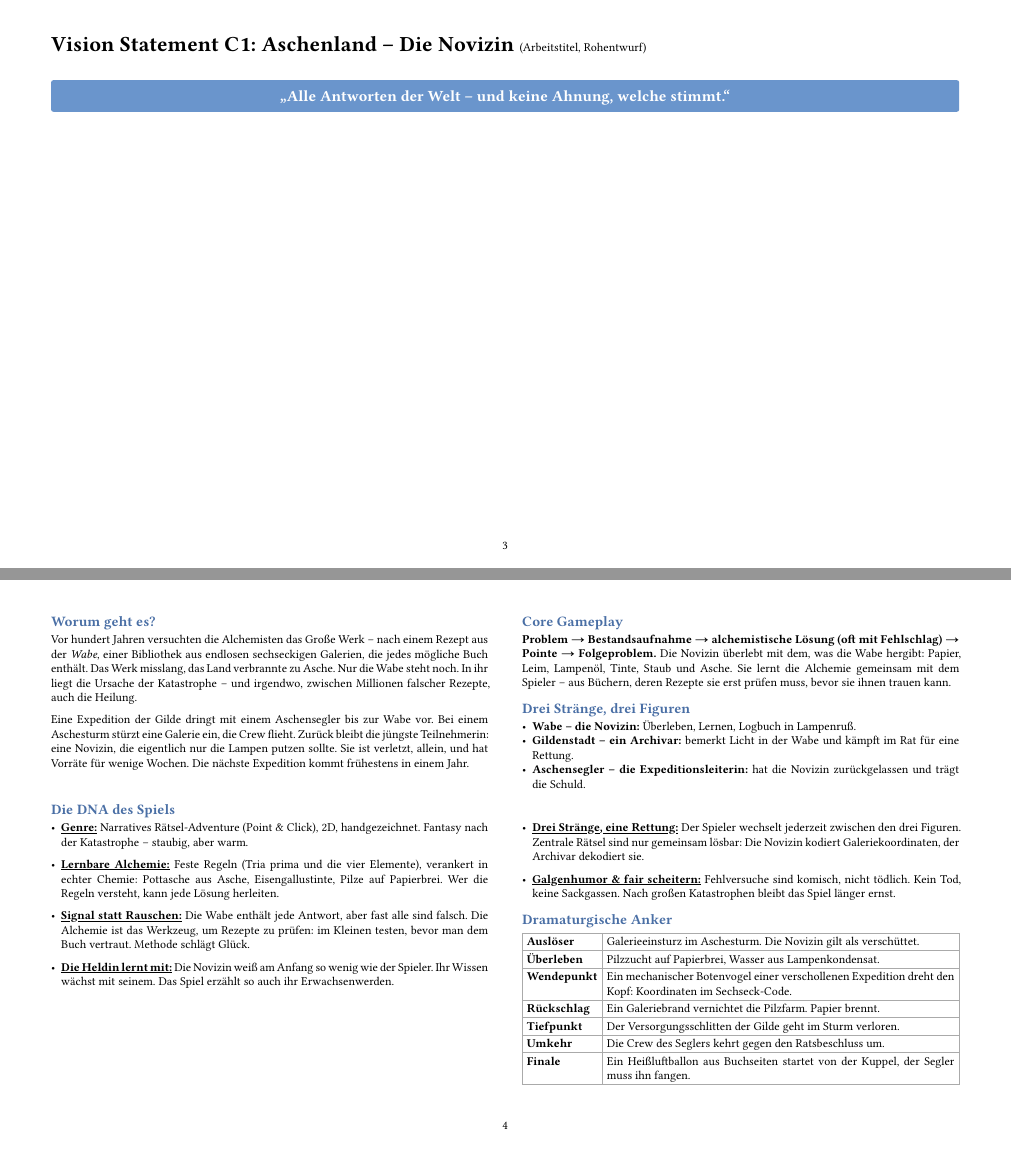
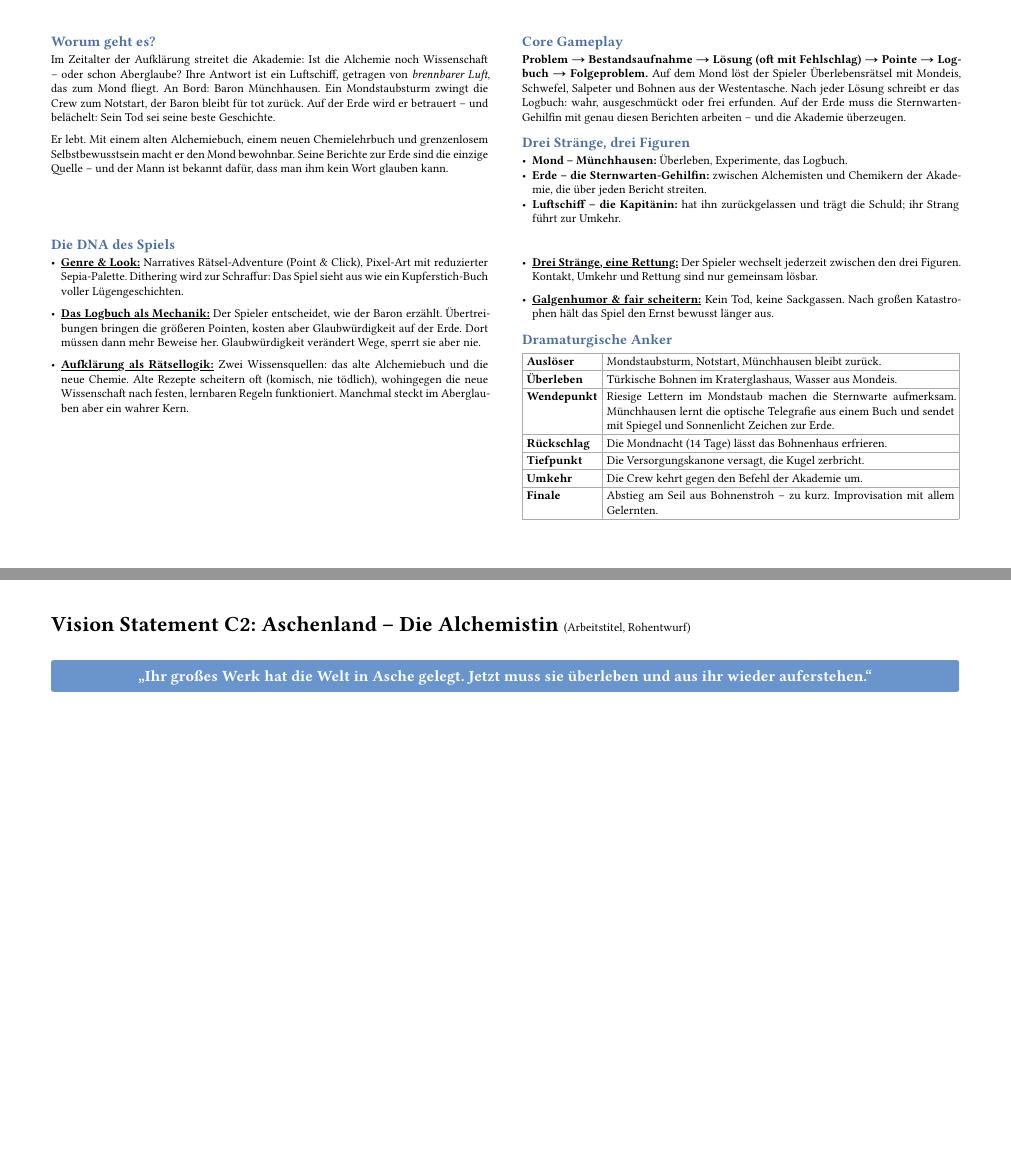
Before and after one commit to THE-ORONCO/vision-statement-the-martian, a Typst document (main.typ, which reads drafts/a-muenchhausen-mond.typ, drafts/c-aschenland-alchemistin.typ, drafts/c-aschenland-muenchhausen.typ): pages 3 and 4 of 8 before the commit and pages 2 and 3 of 6 after it, joined at a grey line. Compiled offline with Typst 0.15.

Commit message:
added more character to the drafts

```diff
--- a/drafts/a-muenchhausen-mond.typ
+++ b/drafts/a-muenchhausen-mond.typ
@@ -5,3 +5,8 @@
 ]
 #columns(2, gutter: 1cm)[
   == Worum geht es?
+  Im Zeitalter der Aufklärung streitet die Akademie: Ist die Alchemie noch Wissenschaft – oder
+  schon Aberglaube? Ihre Antwort ist ein Luftschiff, getragen von _brennbarer Luft_, das zum Mond
+  fliegt. An Bord: Baron Münchhausen. Ein Mondstaubsturm zwingt die Crew zum Notstart, der Baron
+  bleibt für tot zurück. Auf der Erde wird er betrauert – und belächelt: Sein Tod sei seine beste
+  Geschichte.
@@ -14,8 +13,12 @@
 
-  Das eigentliche Problem beginnt, als man ihn auf der Erde entdeckt: *Niemand glaubt es.* Es ist
-  ja Münchhausen.
+  Er lebt. Mit einem alten Alchemiebuch, einem neuen Chemielehrbuch und grenzenlosem
+  Selbstbewusstsein macht er den Mond bewohnbar. Seine Berichte zur Erde sind die einzige Quelle –
+  und der Mann ist bekannt dafür, dass man ihm kein Wort glauben kann.
 
   #colbreak()
   == Core Gameplay
-  Jede Episode folgt demselben Takt:
-  *Problem → Bestandsaufnahme → alchemistische Lösung (oft mit Fehlschlag) → Pointe → Folgeproblem.*
+  *Problem → Bestandsaufnahme → Lösung (oft mit Fehlschlag) → Pointe → Logbuch → Folgeproblem.*
+  Auf dem Mond löst der Spieler Überlebensrätsel mit Mondeis, Schwefel, Salpeter und Bohnen aus
+  der Westentasche. Nach jeder Lösung schreibt er das Logbuch: wahr, ausgeschmückt oder frei
+  erfunden. Auf der Erde muss die Sternwarten-Gehilfin mit genau diesen Berichten arbeiten –
+  und die Akademie überzeugen.
@@ -25,2 +25,5 @@
 
   == Drei Stränge, drei Figuren
+  - *Mond – Münchhausen:* Überleben, Experimente, das Logbuch.
+  - *Erde – die Sternwarten-Gehilfin:* zwischen Alchemisten und Chemikern der Akademie, die über
+    jeden Bericht streiten.
@@ -32,5 +32,5 @@
 ]
 == Die DNA des Spiels
 #columns(2, gutter: 1cm)[
-  - #underline[*Genre:*] Narratives Rätsel-Adventure (Point & Click), 2D, handgezeichnet,
-    komödiantisches Abenteuer im 18. Jahrhundert, das es nie gab.
+  - #underline[*Genre & Look:*] Narratives Rätsel-Adventure (Point & Click), Pixel-Art mit
+    reduzierter Sepia-Palette. Dithering wird zur Schraffur: Das Spiel sieht aus wie ein
@@ -37 +38,4 @@
 
+  - #underline[*Das Logbuch als Mechanik:*] Der Spieler entscheidet, wie der Baron erzählt.
+    Übertreibungen bringen die größeren Pointen, kosten aber Glaubwürdigkeit auf der Erde. Dort
+    müssen dann mehr Beweise her. Glaubwürdigkeit verändert Wege, sperrt sie aber nie.
@@ -48,6 +43,6 @@
-  - #underline[*Drei Stränge, eine Rettung:*] Der Spieler wechselt jederzeit zwischen den drei Figuren.
-    Die zentralen Rätsel (Kontakt, Umkehr, Rettung) sind nur gemeinsam lösbar: Eine Figur
-    kodiert, die andere dekodiert.
+  - #underline[*Aufklärung als Rätsellogik:*] Zwei Wissensquellen: das alte Alchemiebuch und die
+    neue Chemie. Alte Rezepte scheitern oft (komisch, nie tödlich), wohingegen die neue Wissenschaft
+     nach festen, lernbaren Regeln funktioniert. Manchmal steckt im Aberglauben aber ein wahrer Kern.
 
   #colbreak()
 
@@ -56,6 +50,6 @@
+    Figuren. Kontakt, Umkehr und Rettung sind nur gemeinsam lösbar.
 
-  - #underline[*Fair scheitern:*] Kein Tod, keine Sackgassen. Fehlversuche sind komisch, nicht
-    tödlich. Ein Hinweissystem im Spiel ersetzt die Komplettlösung.
+  - #underline[*Galgenhumor & fair scheitern:*] Kein Tod, keine Sackgassen. Nach großen Katastrophen hält das Spiel den Ernst bewusst länger aus.
 
   == Dramaturgische Anker
   #table(
@@ -64,7 +58,7 @@
     inset: 4pt,
     [*Auslöser*], [Mondstaubsturm, Notstart, Münchhausen bleibt zurück.],
     [*Überleben*], [Türkische Bohnen im Kraterglashaus, Wasser aus Mondeis.],
-    [*Wendepunkt*], [Riesige Lettern im Mondstaub, Kontakt über einen alten Spiegeltelegrafen, der sich nur drehen kann.],
+    [*Wendepunkt*], [Riesige Lettern im Mondstaub machen die Sternwarte aufmerksam. Münchhausen lernt die optische Telegrafie aus einem Buch und sendet mit Spiegel und Sonnenlicht Zeichen zur Erde.],
     [*Rückschlag*], [Die Mondnacht (14 Tage) lässt das Bohnenhaus erfrieren.],
     [*Tiefpunkt*], [Die Versorgungskanone versagt, die Kugel zerbricht.],
     [*Umkehr*], [Die Crew kehrt gegen den Befehl der Akademie um.],
--- a/drafts/c-aschenland-alchemistin.typ
+++ b/drafts/c-aschenland-alchemistin.typ
@@ -1,11 +1,9 @@
 #page[
     = Vision Statement C2: Aschenland – Die Alchemistin #text(size: 10pt, weight: "regular")[(Arbeitstitel, Rohentwurf)]
 
-    #quote(block: true)["Sie kennt jedes Rezept. Jetzt muss sie eins erfinden."]
+    #quote(block: true)["Ihr großes Werk hat die Welt in Asche gelegt. Jetzt muss sie überleben und aus ihr wieder auferstehen."]
 ]
 #columns(2, gutter: 1cm)[
   == Worum geht es?
-  Vor hundert Jahren versuchten die Alchemisten das Große Werk – nach einem Rezept aus der
+  Vor dreißig Jahren wagte ein Kreis von Alchemisten das Große Werk – nach einem Rezept aus der
   _Wabe_, einer Bibliothek aus endlosen sechseckigen Galerien, die jedes mögliche Buch enthält.
-  Das Werk misslang, das Land verbrannte zu Asche. Nur die Wabe steht noch. In ihr liegt die
-  Ursache der Katastrophe – und irgendwo, zwischen Millionen falscher Rezepte, auch die Heilung.
@@ -18,4 +14,3 @@
 
   #colbreak()
   == Core Gameplay
-  *Problem → Bestandsaufnahme → alchemistische Lösung (oft mit Fehlschlag) → Pointe → Folgeproblem.*
@@ -31,9 +25,6 @@
 
 == Die DNA des Spiels
 #columns(2, gutter: 1cm)[
-  - #underline[*Genre:*] Narratives Rätsel-Adventure (Point & Click), 2D, handgezeichnet.
-    Fantasy nach der Katastrophe – staubig, bissig, warm.
+  - #underline[*Genre & Look:*] Narratives Rätsel-Adventure (Point & Click). Einfache Formensprache (Pixel-Art), das Licht trägt die Stimmung: Lampenschein im Halbdunkel grauer Asche.\
+     Ton: bittersüß, trockener Humor.
 
-  - #underline[*Lernbare Alchemie:*] Feste Regeln (Tria prima und die vier Elemente), verankert
-    in echter Chemie: Pottasche aus Asche, Eisengallustinte, Pilze auf Papierbrei. Wer die
-    Regeln versteht, kann jede Lösung herleiten.
@@ -44,15 +34,10 @@
 
-  - #underline[*Signal statt Rauschen:*] Die Wabe enthält jede Antwort, aber fast alle sind
-    falsch. Die Alchemie ist das Werkzeug, um Rezepte zu prüfen. Methode schlägt Glück – und die
-    Alchemistin weiß, wie schnell das Gegenteil eine Welt verbrennt.
+  - #underline[*Lehren über die Distanz:*] Über einen schmalen Kanal bringt sie dem Archivar die Alchemie bei. Was der Spieler in der Wabe gelernt hat, wendet er in der Gildenstadt an. Wissen ist die Ressource, die alle drei Stränge verbindet.
 
   #colbreak()
 
-  - #underline[*Drei Stränge, eine Rettung:*] Der Spieler wechselt jederzeit zwischen den drei Figuren.
-    Zentrale Rätsel sind nur gemeinsam lösbar. Die Verstoßene braucht ausgerechnet die Gilde.
-
-  - #underline[*Galgenhumor & fair scheitern:*] Fehlversuche sind komisch, nicht tödlich.
-    Kein Tod, keine Sackgassen. Nach großen Katastrophen bleibt das Spiel länger ernst.
+  - #underline[*Fair scheitern:*] Kein Tod, keine Sackgassen. Nach großen Katastrophen bleibt
+    das Spiel länger ernst.
 
   == Dramaturgische Anker
   #table(
@@ -60,6 +45,3 @@
     stroke: 0.4pt + gray,
     inset: 4pt,
     [*Auslöser*], [Galerieeinsturz im Aschesturm. Die Alchemistin gilt als verschüttet.],
-    [*Überleben*], [Pilzzucht auf Papierbrei, Wasser aus Lampenkondensat.],
-    [*Wendepunkt*], [Ein mechanischer Botenvogel ihrer eigenen, damals gescheiterten Expedition dreht den Kopf: Koordinaten im Sechseck-Code.],
-    [*Rückschlag*], [Ein Galeriebrand vernichtet die Pilzfarm. Papier brennt.],
@@ -66,5 +51,5 @@
     [*Tiefpunkt*], [Der Versorgungsschlitten der Gilde geht im Sturm verloren.],
     [*Umkehr*], [Der Rivale wendet den Segler gegen den Ratsbeschluss.],
-    [*Finale*], [Ein Heißluftballon aus Buchseiten startet von der Kuppel, der Segler muss ihn fangen.],
+    [*Finale*], [Ballon aus Buchseiten, der Segler fängt ihn. Sie übergibt dem Archivar ihr Laborbuch persönlich.],
   )
 ]
--- a/drafts/c-aschenland-muenchhausen.typ
+++ b/drafts/c-aschenland-muenchhausen.typ
@@ -6,7 +6,3 @@
 
 #columns(2, gutter: 1cm)[
   == Worum geht es?
-  Vor hundert Jahren versuchten die Alchemisten das Große Werk – nach einem Rezept aus der
-  _Wabe_, einer Bibliothek aus endlosen sechseckigen Galerien, die jedes mögliche Buch enthält.
-  Das Werk misslang, das Land verbrannte zu Asche. Nur die Wabe steht noch. In ihr liegt die
-  Ursache der Katastrophe – und irgendwo, zwischen Millionen falscher Rezepte, auch die Heilung.
@@ -15 +11,0 @@
-  einem Aschesturm stürzt eine Galerie ein, die Crew flieht, der Baron bleibt für tot zurück.
@@ -32,9 +24,6 @@
 
 == Die DNA des Spiels
 #columns(2, gutter: 1cm)[
-  - #underline[*Genre:*] Narratives Rätsel-Adventure (Point & Click), 2D, handgezeichnet.
-    Komödiantische Fantasy nach der Katastrophe.
+  - #underline[*Genre & Ton:*] Narratives Rätsel-Adventure (Point & Click). Absurde, laute Komödie
+    in einer stillen, grauen Welt.
 
-  - #underline[*Lernbare Alchemie:*] Feste Regeln (Tria prima und die vier Elemente), verankert
-    in echter Chemie: Pottasche aus Asche, Eisengallustinte, Pilze auf Papierbrei. Wer die
-    Regeln versteht, kann jede Lösung herleiten.
@@ -49,4 +33,3 @@
 
   #colbreak()
 
-  - #underline[*Drei Stränge, eine Rettung:*] Der Spieler wechselt jederzeit zwischen den drei Figuren.
@@ -55,6 +37,7 @@
 
-  - #underline[*Galgenhumor & fair scheitern:*] Fehlversuche sind komisch, nicht tödlich.
-    Kein Tod, keine Sackgassen. Nach großen Katastrophen bleibt das Spiel länger ernst.
+  - #underline[*Drei Stränge, eine Rettung:*] Der Spieler wechselt jederzeit zwischen den drei Figuren. Zentrale Rätsel sind nur gemeinsam lösbar.
+
+  - #underline[*Fair scheitern:*] Kein Tod, keine Sackgassen. Fehlversuche sind komisch.
 
   == Dramaturgische Anker
   #table(
@@ -62,5 +45,3 @@
     stroke: 0.4pt + gray,
     inset: 4pt,
     [*Auslöser*], [Galerieeinsturz im Aschesturm. Der Baron gilt als verschüttet.],
-    [*Überleben*], [Pilzzucht auf Papierbrei, Wasser aus Lampenkondensat.],
-    [*Wendepunkt*], [Ein mechanischer Botenvogel einer verschollenen Expedition dreht den Kopf: Koordinaten im Sechseck-Code.],
@@ -68,5 +51,5 @@
     [*Tiefpunkt*], [Der Versorgungsschlitten der Gilde geht im Sturm verloren.],
     [*Umkehr*], [Die Crew des Seglers kehrt gegen den Ratsbeschluss um.],
-    [*Finale*], [Ein Heißluftballon aus Buchseiten startet von der Kuppel, der Segler muss ihn fangen.],
+    [*Finale*], [Ein bunter Ballon aus Buchseiten steigt in den grauen Himmel. Der Segler findet ihn an seiner Farbe.],
   )
 ]
--- a/drafts/c-aschenland-novizin.typ
+++ /dev/null
@@ -1,59 +0,0 @@
-#page[
-= Vision Statement C1: Aschenland – Die Novizin #text(size: 10pt, weight: "regular")[(Arbeitstitel, Rohentwurf)]
-
-#quote(block: true)["Alle Antworten der Welt – und keine Ahnung, welche stimmt."]
-]
-#columns(2, gutter: 1cm)[
-  == Worum geht es?
-  Vor hundert Jahren versuchten die Alchemisten das Große Werk – nach einem Rezept aus der
-  _Wabe_, einer Bibliothek aus endlosen sechseckigen Galerien, die jedes mögliche Buch enthält.
-  Das Werk misslang, das Land verbrannte zu Asche. Nur die Wabe steht noch. In ihr liegt die
-  Ursache der Katastrophe – und irgendwo, zwischen Millionen falscher Rezepte, auch die Heilung.
-
-  Eine Expedition der Gilde dringt mit einem Aschensegler bis zur Wabe vor. Bei einem Aschesturm
-  stürzt eine Galerie ein, die Crew flieht. Zurück bleibt die jüngste Teilnehmerin: eine Novizin,
-  die eigentlich nur die Lampen putzen sollte. Sie ist verletzt, allein, und hat Vorräte für
-  wenige Wochen. Die nächste Expedition kommt frühestens in einem Jahr.
-
-  #colbreak()
-  == Core Gameplay
-  *Problem → Bestandsaufnahme → alchemistische Lösung (oft mit Fehlschlag) → Pointe → Folgeproblem.*
-  Die Novizin überlebt mit dem, was die Wabe hergibt: Papier, Leim, Lampenöl, Tinte, Staub und
-  Asche. Sie lernt die Alchemie gemeinsam mit dem Spieler – aus Büchern, deren Rezepte sie erst
-  prüfen muss, bevor sie ihnen trauen kann.
-
-  == Drei Stränge, drei Figuren
-  - *Wabe – die Novizin:* Überleben, Lernen, Logbuch in Lampenruß.
-  - *Gildenstadt – ein Archivar:* bemerkt Licht in der Wabe und kämpft im Rat für eine Rettung.
-  - *Aschensegler – die Expeditionsleiterin:* hat die Novizin zurückgelassen und trägt die Schuld.
-]
-
-
-== Die DNA des Spiels
-#columns(2, gutter: 1cm)[
-  - #underline[*Genre:*] Narratives Rätsel-Adventure (Point & Click), 2D, handgezeichnet.
-    Fantasy nach der Katastrophe – staubig, aber warm.
-
-  - #underline[*Lernbare Alchemie:*] Feste Regeln (Tria prima und die vier Elemente), verankert
-    in echter Chemie: Pottasche aus Asche, Eisengallustinte, Pilze auf Papierbrei. Wer die
-    Regeln versteht, kann jede Lösung herleiten.
-
-  - #underline[*Signal statt Rauschen:*] Die Wabe enthält jede Antwort, aber fast alle sind
-    falsch. Die Alchemie ist das Werkzeug, um Rezepte zu prüfen: im Kleinen testen, bevor man
-    dem Buch vertraut. Methode schlägt Glück.
-
-  - #underline[*Die Heldin lernt mit:*] Die Novizin weiß am
-    Anfang so wenig wie der Spieler. Ihr Wissen wächst mit seinem. Das Spiel erzählt so auch
-    ihr Erwachsenwerden.
-
-  #colbreak()
-
-  - #underline[*Drei Stränge, eine Rettung:*] Der Spieler wechselt jederzeit zwischen den drei Figuren.
-    Zentrale Rätsel sind nur gemeinsam lösbar: Die Novizin kodiert Galeriekoordinaten, der
-    Archivar dekodiert sie.
-
-  - #underline[*Galgenhumor & fair scheitern:*] Fehlversuche sind komisch, nicht tödlich.
-    Kein Tod, keine Sackgassen. Nach großen Katastrophen bleibt das Spiel länger ernst.
-
-  == Dramaturgische Anker
-  #table(
@@ -63,9 +0,0 @@
-    [*Auslöser*], [Galerieeinsturz im Aschesturm. Die Novizin gilt als verschüttet.],
-    [*Überleben*], [Pilzzucht auf Papierbrei, Wasser aus Lampenkondensat.],
-    [*Wendepunkt*], [Ein mechanischer Botenvogel einer verschollenen Expedition dreht den Kopf: Koordinaten im Sechseck-Code.],
-    [*Rückschlag*], [Ein Galeriebrand vernichtet die Pilzfarm. Papier brennt.],
-    [*Tiefpunkt*], [Der Versorgungsschlitten der Gilde geht im Sturm verloren.],
-    [*Umkehr*], [Die Crew des Seglers kehrt gegen den Ratsbeschluss um.],
-    [*Finale*], [Ein Heißluftballon aus Buchseiten startet von der Kuppel, der Segler muss ihn fangen.],
-  )
-]
```
Also changed, not shown: main.typ (+1 -3 lines), drafts/a-muenchhausen-mond.typ (25 more changed lines), drafts/c-aschenland-alchemistin.typ (27 more changed lines), drafts/c-aschenland-muenchhausen.typ (31 more changed lines), drafts/c-aschenland-novizin.typ (3 more changed lines).
